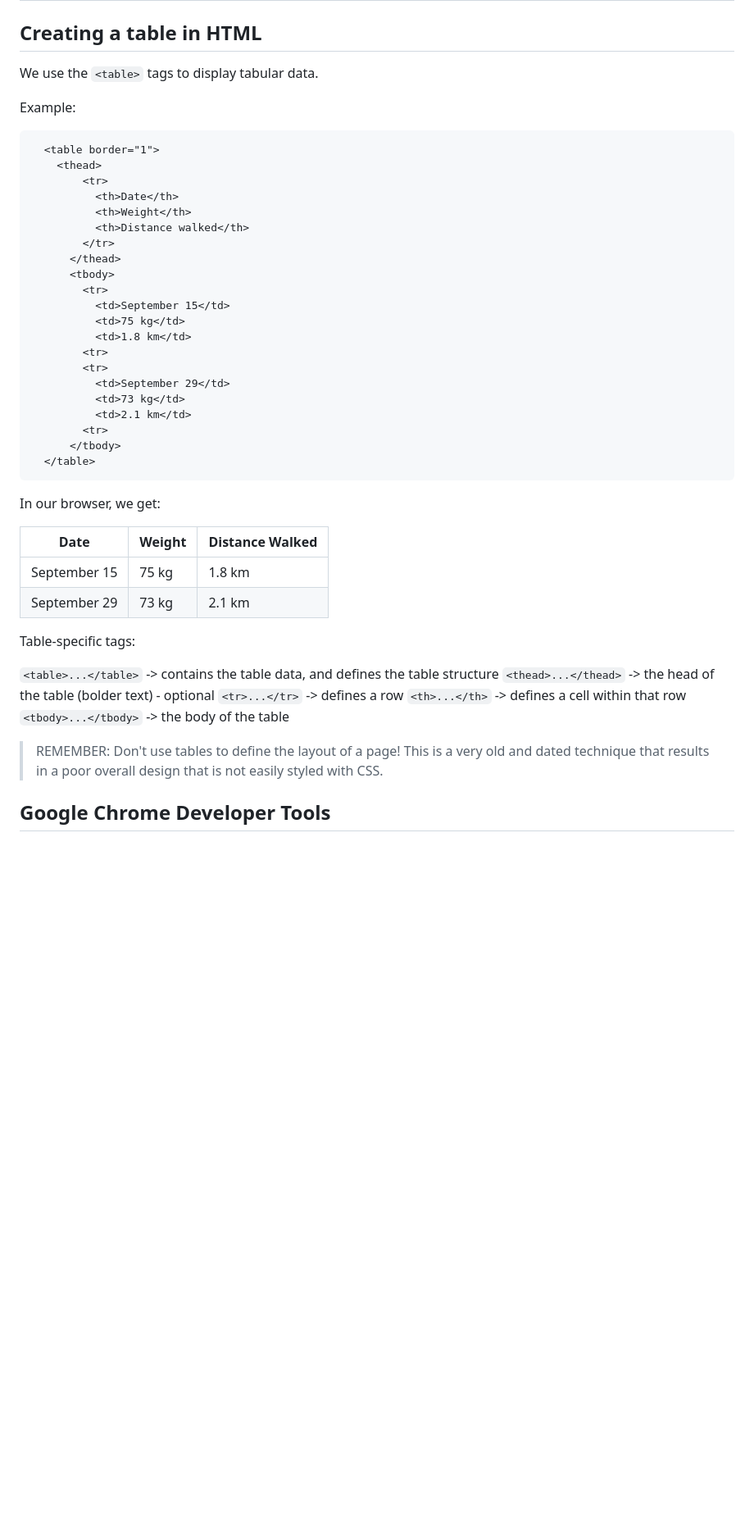
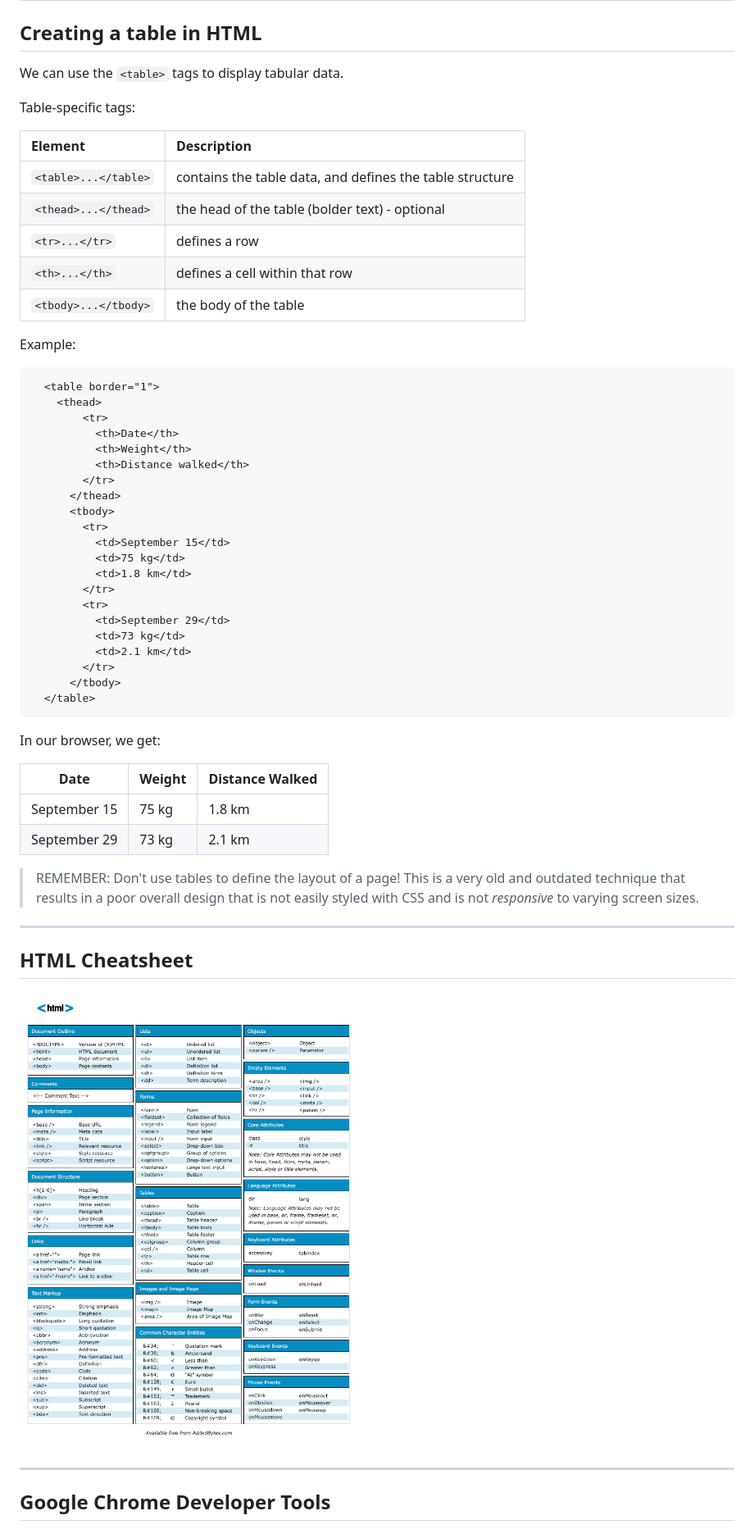
Before and after one commit to 3dbeb41841bfbfcc24d55143816cf7f1/html-dom, a Markdown page: readme.md, the part around the change. Shown: that part at 82% size. GitHub-like rendering; pictures changed too: images/html-cheat-sheet-v1.png (added); blank space fills up the shorter version.

````diff
--- a/readme.md
+++ b/readme.md
@@ -191,7 +191,18 @@ These tags can be used to set a specific style to text in an HTML document.
 
 ## Creating a table in HTML
 
-We use the `<table>` tags to display tabular data.
+We can use the `<table>` tags to display tabular data.
+
+Table-specific tags:
+
+| Element       | Description                                               |
+|:------------- |:--------------------------------------------------------- |
+| `<table>...</table>`  | contains the table data, and defines the table structure |
+| `<thead>...</thead>`  | the head of the table (bolder text) - optional
+| `<tr>...</tr>` | defines a row
+| `<th>...</th>` | defines a cell within that row
+| `<tbody>...</tbody>` | the body of the table
+
 
 Example:
 
@@ -209,12 +220,12 @@ Example:
           <td>September 15</td>
           <td>75 kg</td>
           <td>1.8 km</td>
-        <tr>
+        </tr>
         <tr>
           <td>September 29</td>
           <td>73 kg</td>
           <td>2.1 km</td>
-        <tr>
+        </tr>
       </tbody>
   </table>
 ```
@@ -226,15 +237,15 @@ Date | Weight | Distance Walked
 September 15 | 75 kg |1.8 km
 September 29 |73 kg | 2.1 km
 
-Table-specific tags:
+> REMEMBER: Don't use tables to define the layout of a page! This is a very old and outdated technique that results in a poor overall design that is not easily styled with CSS and is not *responsive* to varying screen sizes.
 
-`<table>...</table>`  -> contains the table data, and defines the table structure
-`<thead>...</thead>`  -> the head of the table (bolder text) - optional
-`<tr>...</tr>`    -> defines a row
-`<th>...</th>`    -> defines a cell within that row
-`<tbody>...</tbody>`  -> the body of the table
+---
 
-> REMEMBER: Don't use tables to define the layout of a page! This is a very old and dated technique that results in a poor overall design that is not easily styled with CSS.
+## HTML Cheatsheet
+
+![Anatomy of an HTML Document](images/html-cheat-sheet-v1.png)
+
+---
 
 ## Google Chrome Developer Tools
 
````
